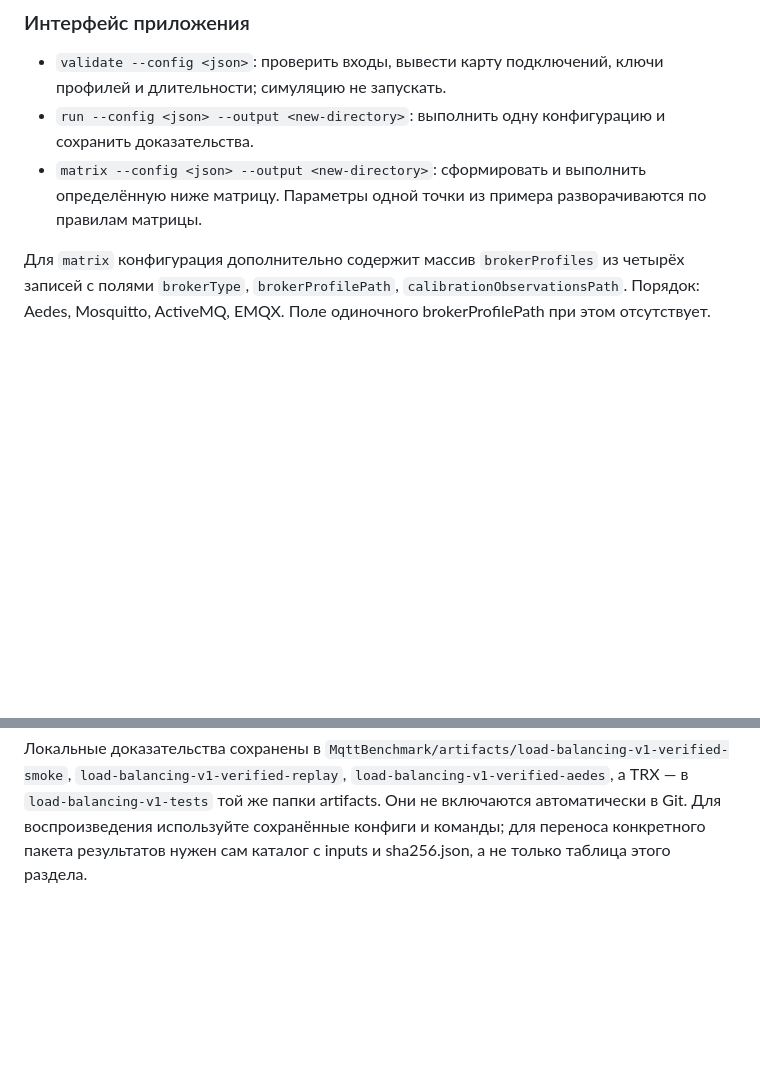
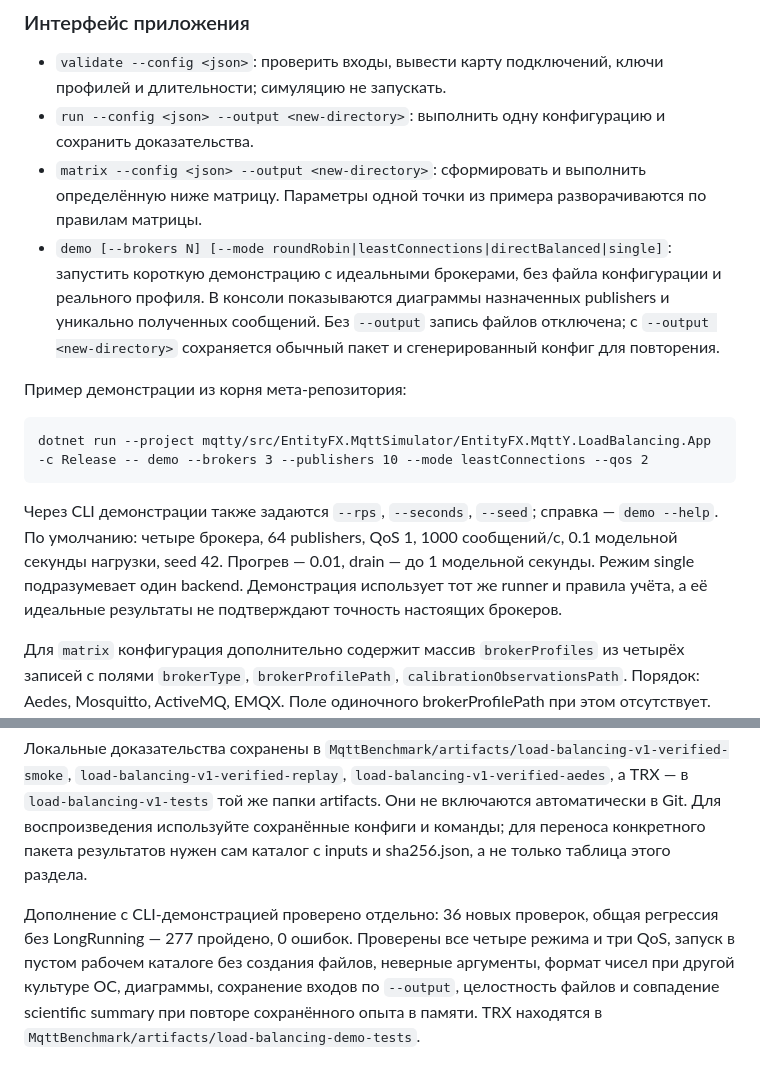
Before and after one commit to EntityFX/mqtty-meta, a Markdown page: docs/mqtt-load-balancing-plan.md, 2 parts joined by grey strips. Rendered like a GitHub page; blank space fills up the shorter version.

Commit message:
Document standalone balancing demo and update MqttY revision

````diff
--- a/docs/mqtt-load-balancing-plan.md
+++ b/docs/mqtt-load-balancing-plan.md
@@ -132,6 +132,15 @@ Receiver проверяет публикации, созданные publishers
 - `validate --config <json>`: проверить входы, вывести карту подключений, ключи профилей и длительности; симуляцию не запускать.
 - `run --config <json> --output <new-directory>`: выполнить одну конфигурацию и сохранить доказательства.
 - `matrix --config <json> --output <new-directory>`: сформировать и выполнить определённую ниже матрицу. Параметры одной точки из примера разворачиваются по правилам матрицы.
+- `demo [--brokers N] [--mode roundRobin|leastConnections|directBalanced|single]`: запустить короткую демонстрацию с идеальными брокерами, без файла конфигурации и реального профиля. В консоли показываются диаграммы назначенных publishers и уникально полученных сообщений. Без `--output` запись файлов отключена; с `--output <new-directory>` сохраняется обычный пакет и сгенерированный конфиг для повторения.
+
+Пример демонстрации из корня мета-репозитория:
+
+```text
+dotnet run --project mqtty/src/EntityFX.MqttSimulator/EntityFX.MqttY.LoadBalancing.App -c Release -- demo --brokers 3 --publishers 10 --mode leastConnections --qos 2
+```
+
+Через CLI демонстрации также задаются `--rps`, `--seconds`, `--seed`; справка — `demo --help`. По умолчанию: четыре брокера, 64 publishers, QoS 1, 1000 сообщений/с, 0.1 модельной секунды нагрузки, seed 42. Прогрев — 0.01, drain — до 1 модельной секунды. Режим single подразумевает один backend. Демонстрация использует тот же runner и правила учёта, а её идеальные результаты не подтверждают точность настоящих брокеров.
 
 Для `matrix` конфигурация дополнительно содержит массив `brokerProfiles` из четырёх записей с полями `brokerType`, `brokerProfilePath`, `calibrationObservationsPath`. Порядок: Aedes, Mosquitto, ActiveMQ, EMQX. Поле одиночного brokerProfilePath при этом отсутствует. Интенсивности вычисляются из калибровочных observations, проверенных на соответствие происхождению выбранного профиля. Контрольные observations для выбора нагрузки не используются.
 
@@ -299,3 +308,5 @@ DirectBalanced обязателен: рост производительност
 Эти проверки подтверждают работу механизма и учёта в реализованном объёме. **Профилированная матрица из 144 опытов пока не выполнена.** Сравнение с настоящим балансировщиком, проверка его ресурсов, длительный стационарный опыт и независимая натурная проверка точности остаются отдельными задачами. Прохождение идеальных тестов и одного pilot не является доказательством точности пула реальных брокеров.
 
 Локальные доказательства сохранены в `MqttBenchmark/artifacts/load-balancing-v1-verified-smoke`, `load-balancing-v1-verified-replay`, `load-balancing-v1-verified-aedes`, а TRX — в `load-balancing-v1-tests` той же папки artifacts. Они не включаются автоматически в Git. Для воспроизведения используйте сохранённые конфиги и команды; для переноса конкретного пакета результатов нужен сам каталог с inputs и sha256.json, а не только таблица этого раздела.
+
+Дополнение с CLI-демонстрацией проверено отдельно: 36 новых проверок, общая регрессия без LongRunning — 277 пройдено, 0 ошибок. Проверены все четыре режима и три QoS, запуск в пустом рабочем каталоге без создания файлов, неверные аргументы, формат чисел при другой культуре ОС, диаграммы, сохранение входов по `--output`, целостность файлов и совпадение scientific summary при повторе сохранённого опыта в памяти. TRX находятся в `MqttBenchmark/artifacts/load-balancing-demo-tests`.
````
